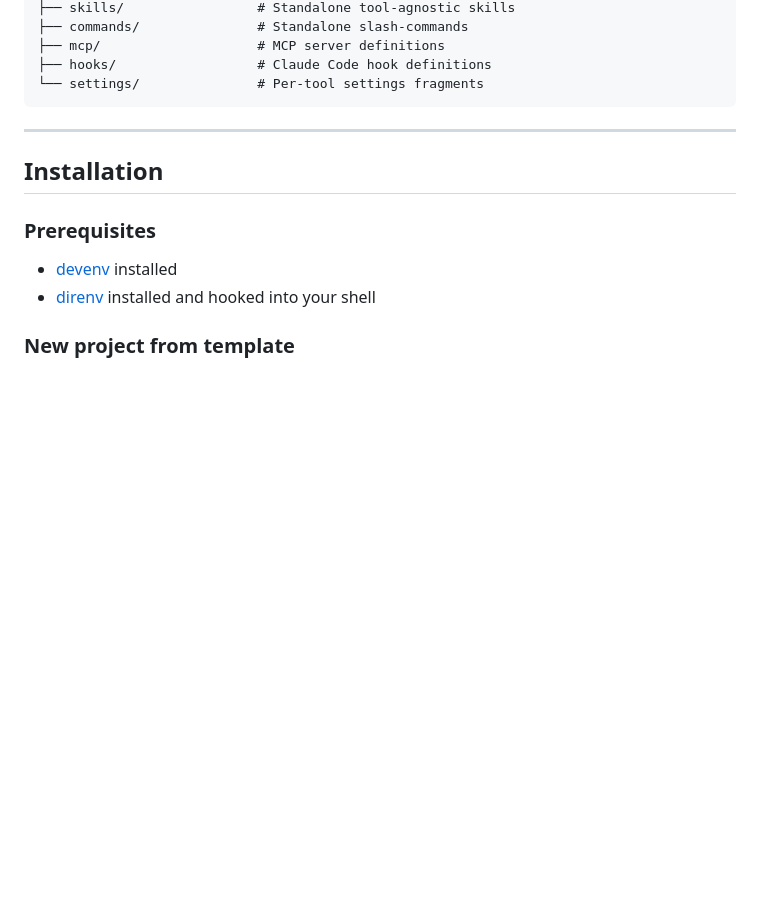
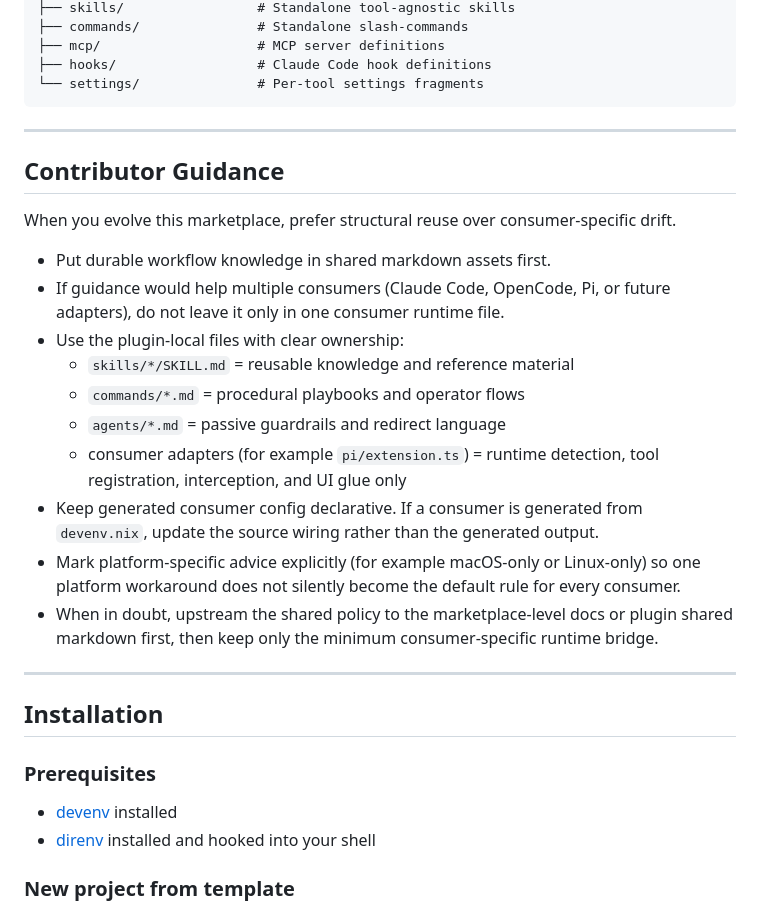
Before and after one commit to behaghel/nixos-config, a Markdown page: marketplace/README.md, the part around the change. Drawn GitHub-style; blank space fills up the shorter version.

Commit message:
marketplace: add shared contributor guidance
Ultraworked with [Sisyphus](https://github.com/code-yeongyu/oh-my-openagent)

Co-authored-by: Sisyphus <clio-agent@sisyphuslabs.ai>

````diff
--- a/marketplace/README.md
+++ b/marketplace/README.md
@@ -22,6 +22,23 @@ marketplace/
 ├── hooks/                  # Claude Code hook definitions
 └── settings/               # Per-tool settings fragments
 ```
+
+---
+
+## Contributor Guidance
+
+When you evolve this marketplace, prefer structural reuse over consumer-specific drift.
+
+- Put durable workflow knowledge in shared markdown assets first.
+- If guidance would help multiple consumers (Claude Code, OpenCode, Pi, or future adapters), do not leave it only in one consumer runtime file.
+- Use the plugin-local files with clear ownership:
+  - `skills/*/SKILL.md` = reusable knowledge and reference material
+  - `commands/*.md` = procedural playbooks and operator flows
+  - `agents/*.md` = passive guardrails and redirect language
+  - consumer adapters (for example `pi/extension.ts`) = runtime detection, tool registration, interception, and UI glue only
+- Keep generated consumer config declarative. If a consumer is generated from `devenv.nix`, update the source wiring rather than the generated output.
+- Mark platform-specific advice explicitly (for example macOS-only or Linux-only) so one platform workaround does not silently become the default rule for every consumer.
+- When in doubt, upstream the shared policy to the marketplace-level docs or plugin shared markdown first, then keep only the minimum consumer-specific runtime bridge.
 
 ---
 
````
